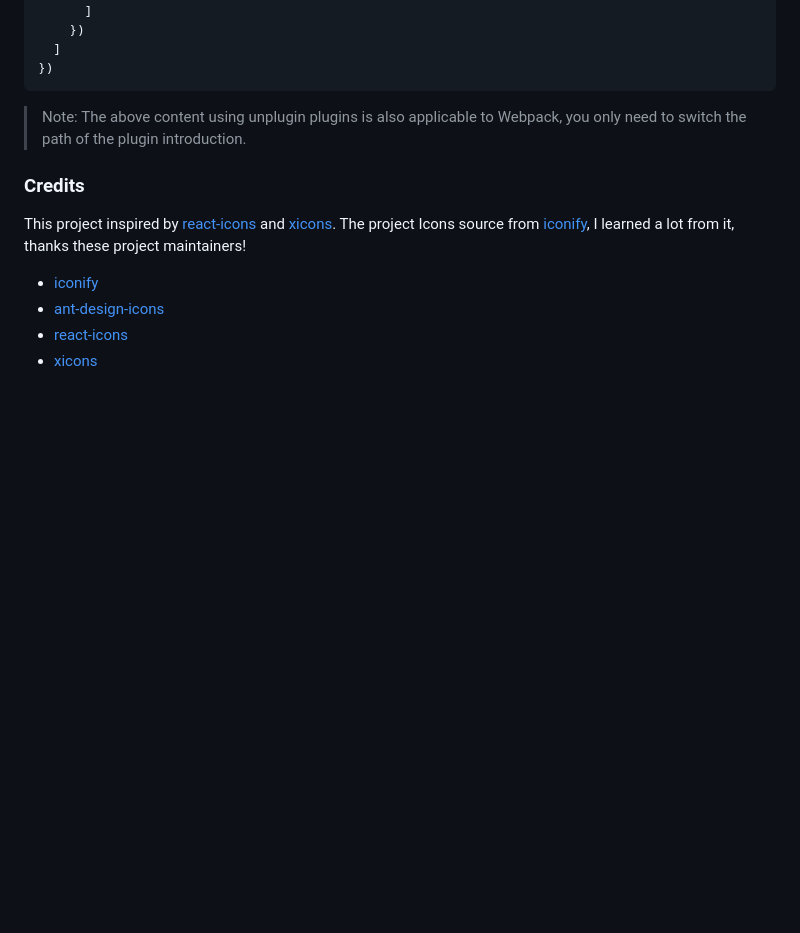
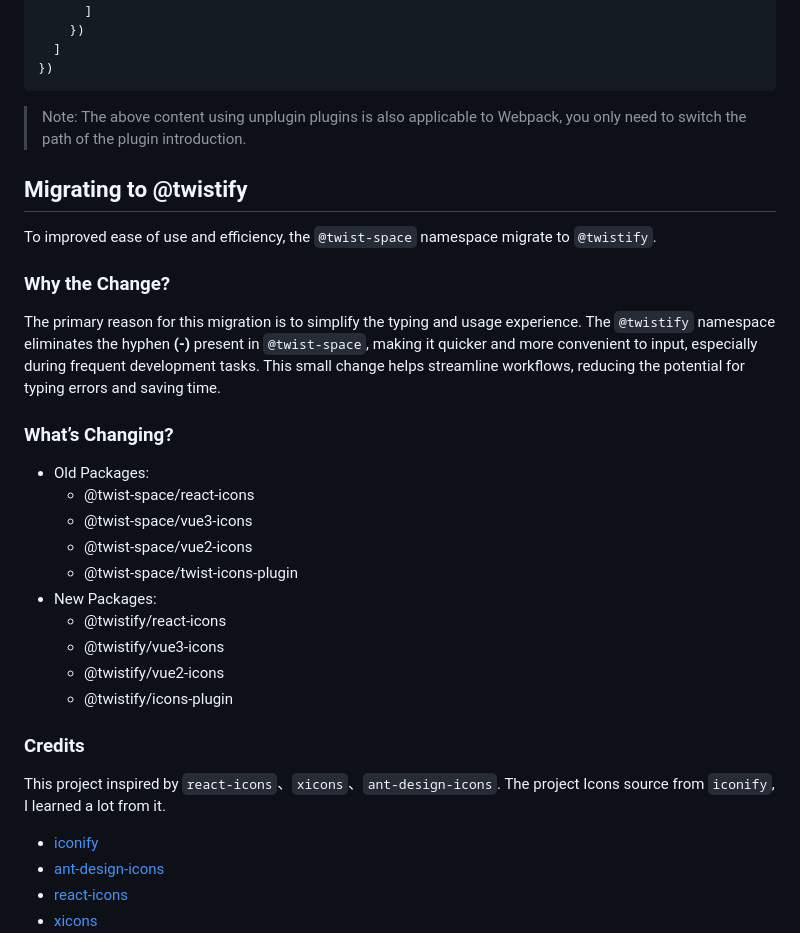
Before and after one commit to twist-space/twist-icons, a Markdown page: README.md, the part around one of its changes. GitHub-like rendering; blank space fills up the shorter version.

```diff
--- a/README.md
+++ b/README.md
@@ -166,9 +160,29 @@ export default defineConfig({
 
 > Note: The above content using unplugin plugins is also applicable to Webpack, you only need to switch the path of the plugin introduction.
 
+## Migrating to @twistify
+To improved ease of use and efficiency, the `@twist-space` namespace migrate to `@twistify`.
+
+### Why the Change?
+
+The primary reason for this migration is to simplify the typing and usage experience. The `@twistify` namespace eliminates the hyphen **(-)** present in `@twist-space`, making it quicker and more convenient to input, especially during frequent development tasks. This small change helps streamline workflows, reducing the potential for typing errors and saving time.
+
+### What’s Changing?
+
+- Old Packages:
+  - @twist-space/react-icons
+  - @twist-space/vue3-icons
+  - @twist-space/vue2-icons
+  - @twist-space/twist-icons-plugin
+- New Packages:
+  - @twistify/react-icons
+  - @twistify/vue3-icons
+  - @twistify/vue2-icons
+  - @twistify/icons-plugin
+
 ### Credits
 
-This project inspired by [react-icons](https://github.com/react-icons/react-icons) and [xicons](https://github.com/07akioni/xicons). The project Icons source from [iconify](https://iconify.design/), I learned a lot from it, thanks these project maintainers!
+This project inspired by `react-icons`、`xicons`、`ant-design-icons`. The project Icons source from `iconify`, I learned a lot from it.
 - [iconify](https://github.com/iconify/iconify)
 - [ant-design-icons](https://github.com/ant-design/ant-design-icons)
 - [react-icons](https://github.com/react-icons/react-icons)
```
Also changed, not shown: other parts of README.md (+30 -36 lines), README.zh.md (+51 -39 lines).
